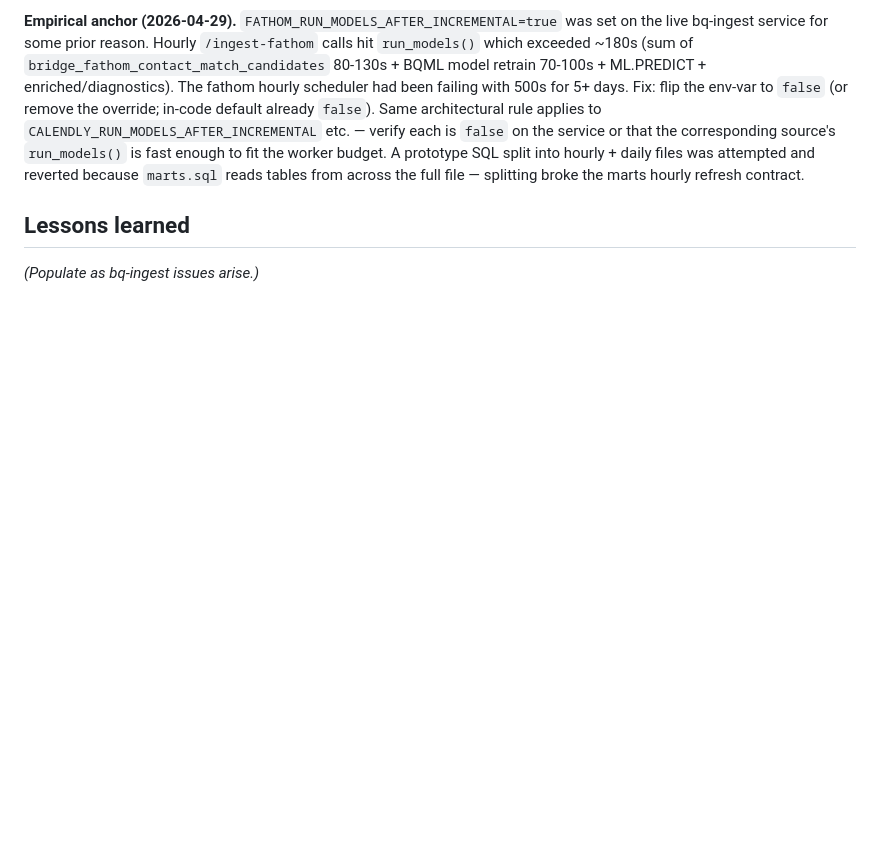
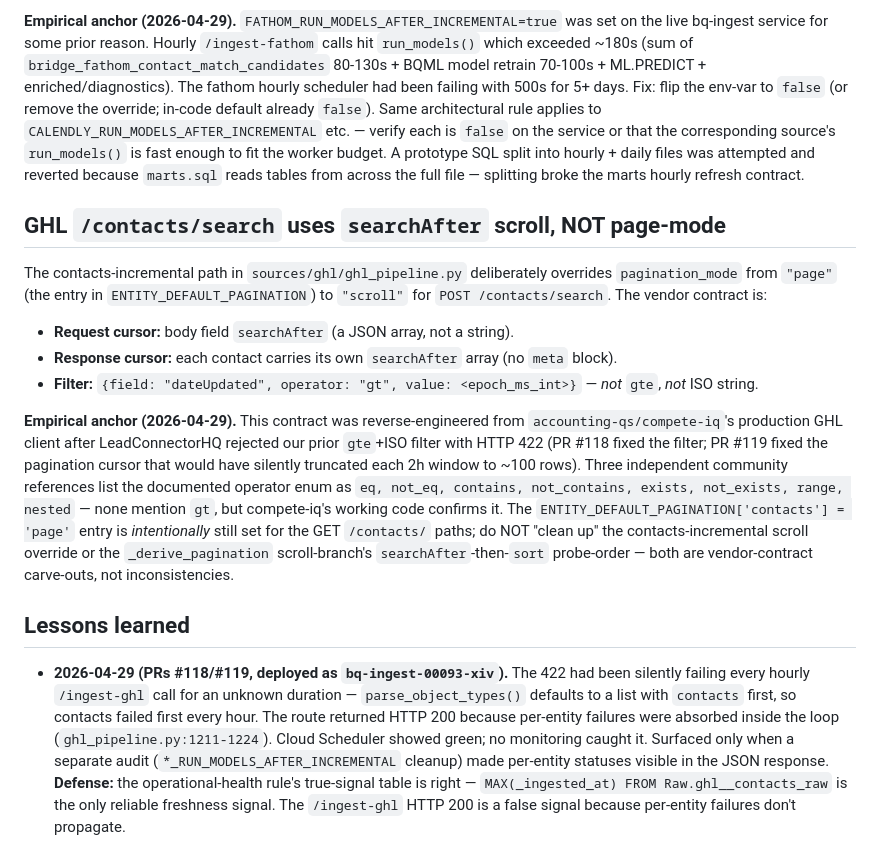
Before and after one commit to Davv5/dee-data-ops, a Markdown page: .claude/rules/bq-ingest.md, the part around the change. Drawn GitHub-style; blank space fills up the shorter version.

```diff
--- a/.claude/rules/bq-ingest.md
+++ b/.claude/rules/bq-ingest.md
@@ -36,6 +36,16 @@ Per-source `*_RUN_MODELS_AFTER_INCREMENTAL` env vars (CALENDLY/FATHOM/GHL/etc.)
 
 **Empirical anchor (2026-04-29).** `FATHOM_RUN_MODELS_AFTER_INCREMENTAL=true` was set on the live bq-ingest service for some prior reason. Hourly `/ingest-fathom` calls hit `run_models()` which exceeded ~180s (sum of `bridge_fathom_contact_match_candidates` 80-130s + BQML model retrain 70-100s + ML.PREDICT + enriched/diagnostics). The fathom hourly scheduler had been failing with 500s for 5+ days. Fix: flip the env-var to `false` (or remove the override; in-code default already `false`). Same architectural rule applies to `CALENDLY_RUN_MODELS_AFTER_INCREMENTAL` etc. — verify each is `false` on the service or that the corresponding source's `run_models()` is fast enough to fit the worker budget. A prototype SQL split into hourly + daily files was attempted and reverted because `marts.sql` reads tables from across the full file — splitting broke the marts hourly refresh contract.
 
+## GHL `/contacts/search` uses `searchAfter` scroll, NOT page-mode
+
+The contacts-incremental path in `sources/ghl/ghl_pipeline.py` deliberately overrides `pagination_mode` from `"page"` (the entry in `ENTITY_DEFAULT_PAGINATION`) to `"scroll"` for `POST /contacts/search`. The vendor contract is:
+
+- **Request cursor:** body field `searchAfter` (a JSON array, not a string).
+- **Response cursor:** each contact carries its own `searchAfter` array (no `meta` block).
+- **Filter:** `{field: "dateUpdated", operator: "gt", value: <epoch_ms_int>}` — *not* `gte`, *not* ISO string.
+
+**Empirical anchor (2026-04-29).** This contract was reverse-engineered from `accounting-qs/compete-iq`'s production GHL client after LeadConnectorHQ rejected our prior `gte`+ISO filter with HTTP 422 (PR #118 fixed the filter; PR #119 fixed the pagination cursor that would have silently truncated each 2h window to ~100 rows). Three independent community references list the documented operator enum as `eq, not_eq, contains, not_contains, exists, not_exists, range, nested` — none mention `gt`, but compete-iq's working code confirms it. The `ENTITY_DEFAULT_PAGINATION['contacts'] = 'page'` entry is *intentionally* still set for the GET `/contacts/` paths; do NOT "clean up" the contacts-incremental scroll override or the `_derive_pagination` scroll-branch's `searchAfter`-then-`sort` probe-order — both are vendor-contract carve-outs, not inconsistencies.
+
 ## Lessons learned
 
-*(Populate as bq-ingest issues arise.)*
+- **2026-04-29 (PRs #118/#119, deployed as `bq-ingest-00093-xiv`).** The 422 had been silently failing every hourly `/ingest-ghl` call for an unknown duration — `parse_object_types()` defaults to a list with `contacts` first, so contacts failed first every hour. The route returned HTTP 200 because per-entity failures were absorbed inside the loop (`ghl_pipeline.py:1211-1224`). Cloud Scheduler showed green; no monitoring caught it. Surfaced only when a separate audit (`*_RUN_MODELS_AFTER_INCREMENTAL` cleanup) made per-entity statuses visible in the JSON response. **Defense:** the operational-health rule's true-signal table is right — `MAX(_ingested_at) FROM Raw.ghl__contacts_raw` is the only reliable freshness signal. The `/ingest-ghl` HTTP 200 is a false signal because per-entity failures don't propagate.
```
Also changed, not shown: .claude/state/project-state.md (+5 -5 lines).
